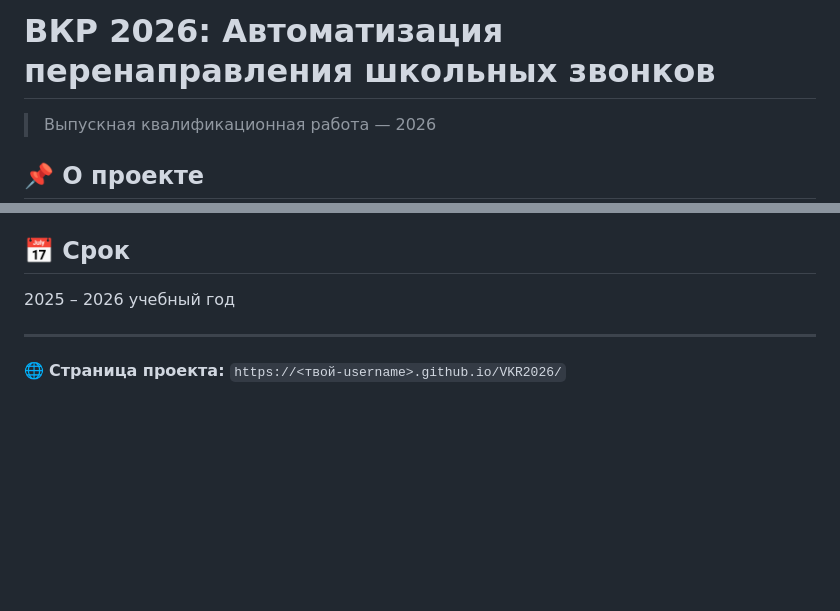
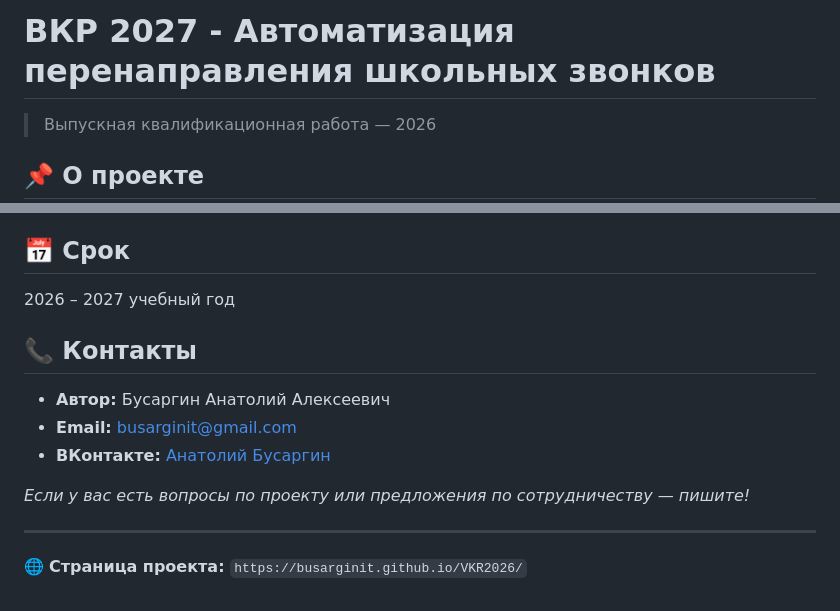
Before and after one commit to busarginit/VKR2026, a Markdown page: README.md, 2 parts joined by grey strips. Drawn GitHub-style; blank space fills up the shorter version.

```diff
--- a/README.md
+++ b/README.md
@@ -1,4 +1,4 @@
-# ВКР 2026: Автоматизация перенаправления школьных звонков
+# ВКР 2027 - Автоматизация перенаправления школьных звонков
 
 > Выпускная квалификационная работа — 2026
 
@@ -52,8 +52,16 @@
 
 ## 📅 Срок
 
-2025 – 2026 учебный год
+2026 – 2027 учебный год
+
+## 📞 Контакты
+
+- **Автор:** Бусаргин Анатолий Алексеевич
+- **Email:** [busarginit@gmail.com](mailto:busarginit@gmail.com)
+- **ВКонтакте:** [Анатолий Бусаргин](https://vk.me/id180451118)
+
+*Если у вас есть вопросы по проекту или предложения по сотрудничеству — пишите!*
 
 ---
 
-🌐 **Страница проекта:** `https://<твой-username>.github.io/VKR2026/`
+🌐 **Страница проекта:** `https://busarginit.github.io/VKR2026/`
```
